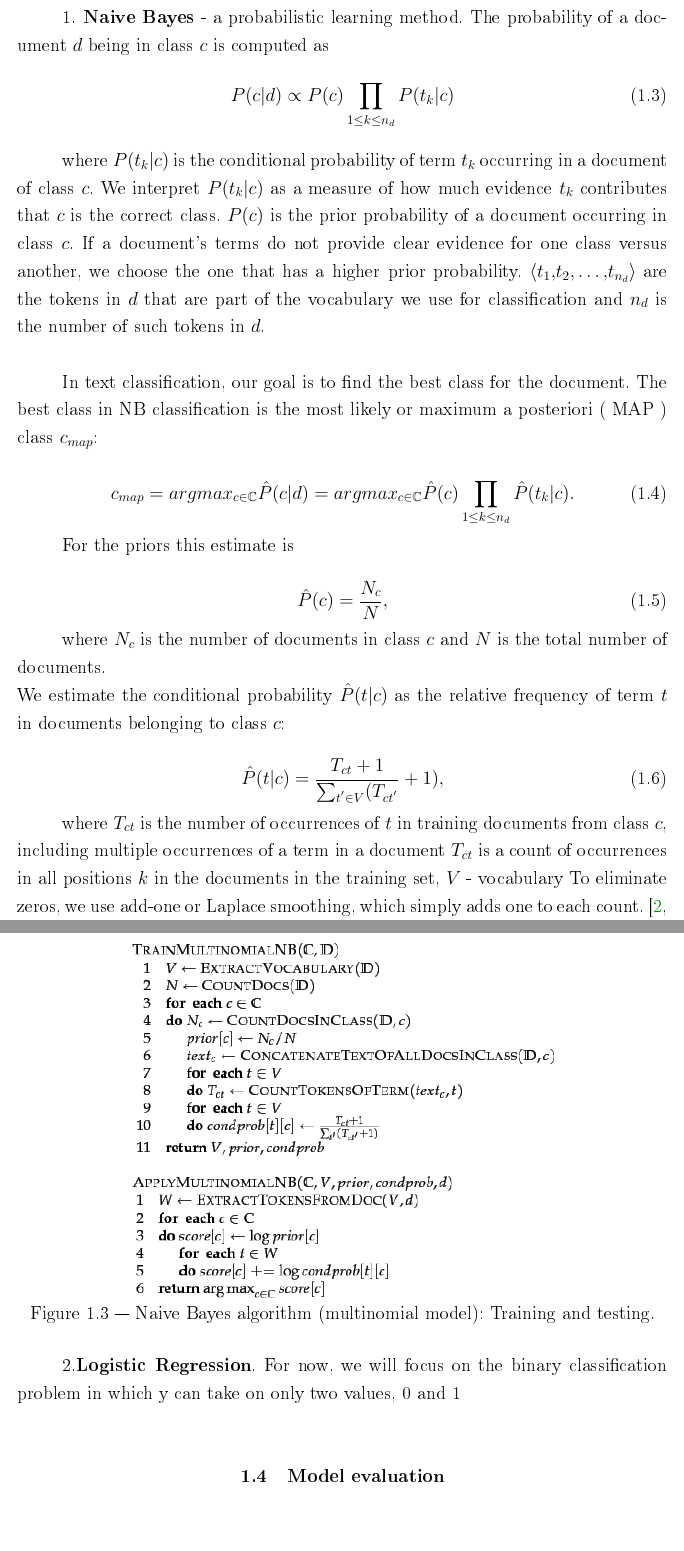
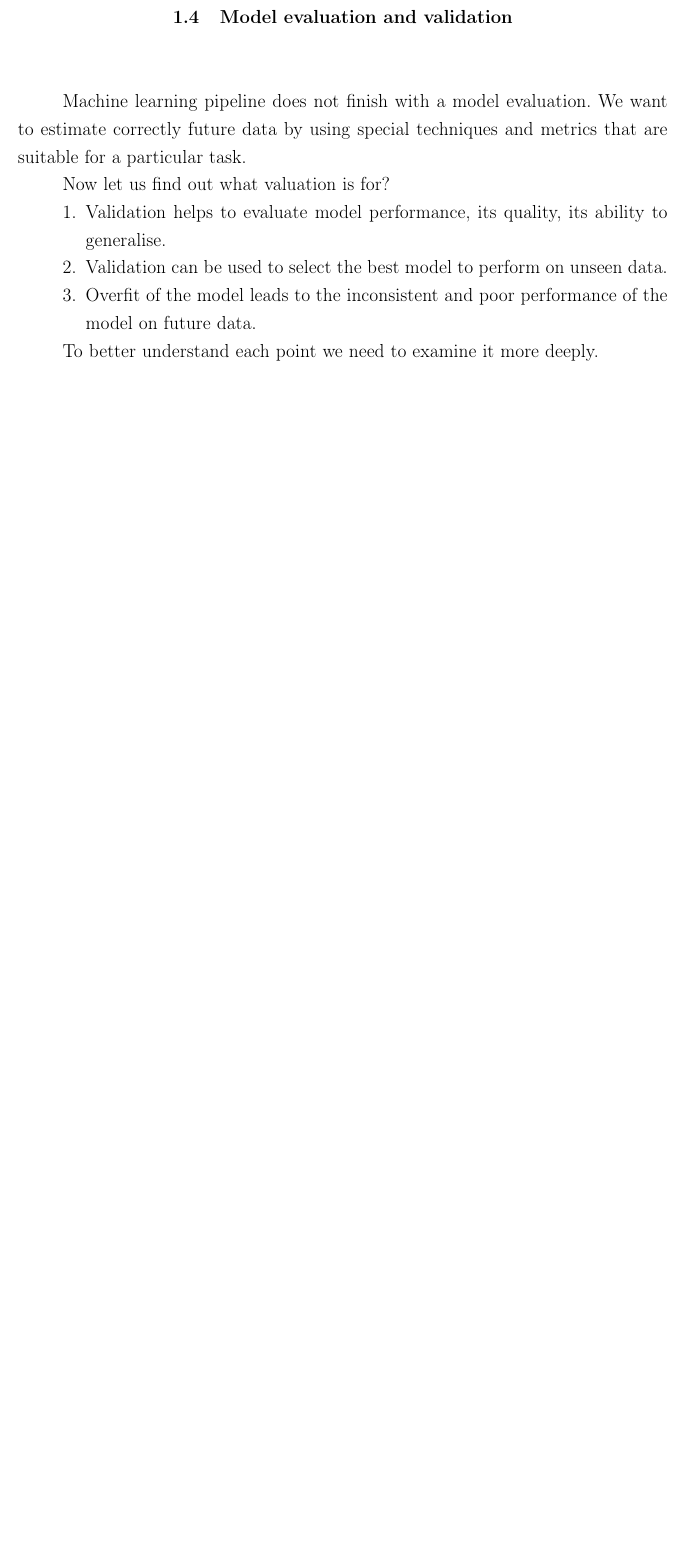
Before and after one commit to tankz0r/Bachelor_thesis, a LaTeX thesis (Dissertation/dissertation.tex, which reads Dissertation/part1.tex): two parts of pages 9 and 10 of 52 before the commit and part of page 9 of 51 after it, the two joined at a grey line, cut at the place of the change, the shorter picture padded with empty space. The pictures show the PDF file Dissertation/dissertation.pdf that the author committed with the source.

Commit message:
Model evaluation rewriten

```diff
--- a/Dissertation/part1.tex
+++ b/Dissertation/part1.tex
@@ -63,57 +63,18 @@ Supervised learning - the machine learning task of inferring a function from lab
 	\item Neural networks .\cite{manning}
 \end{enumerate}
 
-1.\textbf{ Naive Bayes} - a probabilistic learning method.
- The probability of a document $d$ being in class $c$ is computed as
- \begin{equation}
- \label{eq:equation5}
- \displaystyle P(c\vert d) \propto P(c) \prod_{1 \leq k \leq n_d} P(t_k \vert c)
- \end{equation}
 
-where  $P(t_k \vert c)$ is the conditional probability of term  $t_k$ occurring in a document of class $c$. We interpret  $P(t_k \vert c)$ as a measure of how much evidence  $t_k$ contributes that $c$ is the correct class. $P(c)$ is the prior probability of a document occurring in class $c$. If a document's terms do not provide clear evidence for one class versus another, we choose the one that has a higher prior probability.
-$\langle t_1,t_2,\ldots,t_{n_d}\rangle$ are the tokens in $d$ that are part of the vocabulary we use for classification and $n_d$ is the number of such tokens in $d$.
-\\
+\section{Model evaluation and validation} \label{sect1_4}
+Machine learning pipeline does not finish with a model evaluation. We want to estimate correctly future data by using special techniques and metrics that are suitable for a particular task.
 
-In text classification, our goal is to find the best class for the document. The best class in NB classification is the most likely or maximum a posteriori ( MAP ) class $c_{map}$:
+Now let us find out what valuation is for?
+\begin{enumerate}
+	\item Validation helps to evaluate model performance, its quality, its ability to generalise.
+	\item Validation can be used to select the best model to perform on unseen data.
+	\item Overfit of the model leads to the inconsistent and poor performance of the model on future data.
+\end{enumerate}
 
-\begin{equation}
-c_{map} = argmax_{c \in \mathbb{C}} \hat{P}(c \vert d) = argmax_{c \in \mathbb{C}} \hat{P}(c) \prod_{1 \leq k \leq n_d} \hat{P}(t_k \vert c).
-\end{equation}
-
-For the priors this estimate is
-
-\begin{equation}
-\label{eq:equation6}
-\displaystyle \hat{P}(c) = \frac{N_c}{N},
-\end{equation}
-
-where $N_c$ is the number of documents in class $c$ and $N$ is the total number of documents.
-\\
-We estimate the conditional probability  $\hat{P}(t\vert c)$ as the relative frequency of term $t$ in documents belonging to class $c$:
-
-
-\begin{equation}
-\label{eq:equation7}
-\hat{P}(t \vert c) = \frac{T_{ct}+1}{\sum_{t^{'} \in V} (T_{ct^{'}}} + 1),
-\end{equation}
-
-where $T_{ct}$ is the number of occurrences of $t$ in training documents from class $c$, including multiple occurrences of a term in a document
-$T_{ct}$ is a count of occurrences in all positions $k$ in the documents in the training set,
-$V$ - vocabulary
-To eliminate zeros, we use add-one or Laplace smoothing, which simply adds one to each count.\cite[p.258-260]{manning}
-
-\begin{figure}[ht]
-	\center
-	\includegraphics [scale=0.7] {NB_algorithm}
-	\caption{Naive Bayes algorithm (multinomial model): Training and testing.}
-	\label{img:NB_algorithm}
-\end{figure}
-
-2.\textbf{Logistic Regression}.
-For now, we will focus on the binary classification problem in which y can take on only two values, 0 and 1
-
-\section{Model evaluation} \label{sect1_4}
-Model evaluation is not just the end point of our machine learning pipeline. Before we handle any data, we want to plan ahead and use techniques and metrics that are suited for our purposes.
+To better understand each point we need to examine it more deeply.
 
 \subsection{Model Evaluation Applications}
 
```
Also changed, not shown: Dissertation/dissertation.pdf, Dissertation/part1.tex (28 more changed lines), 7 other files.
